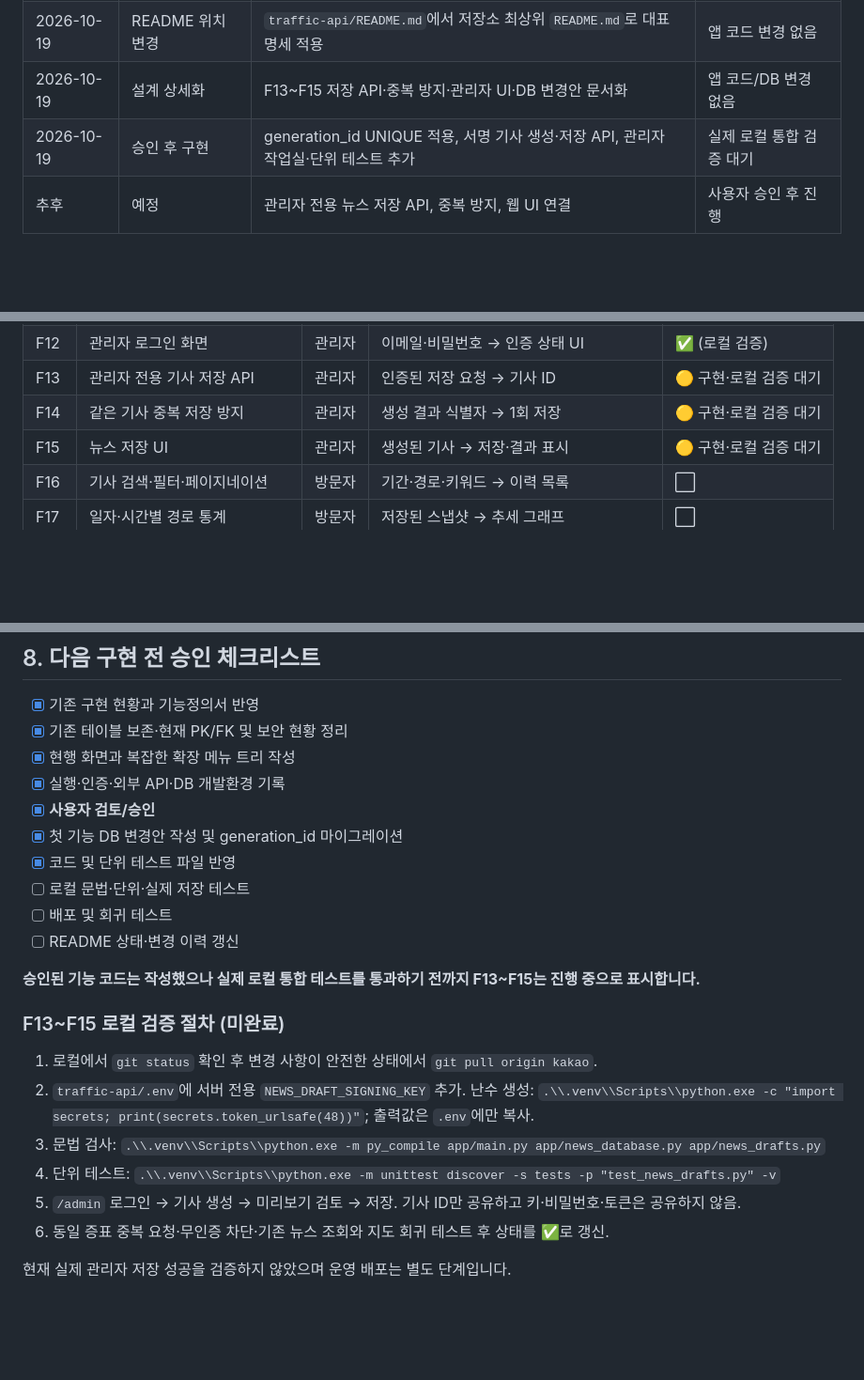
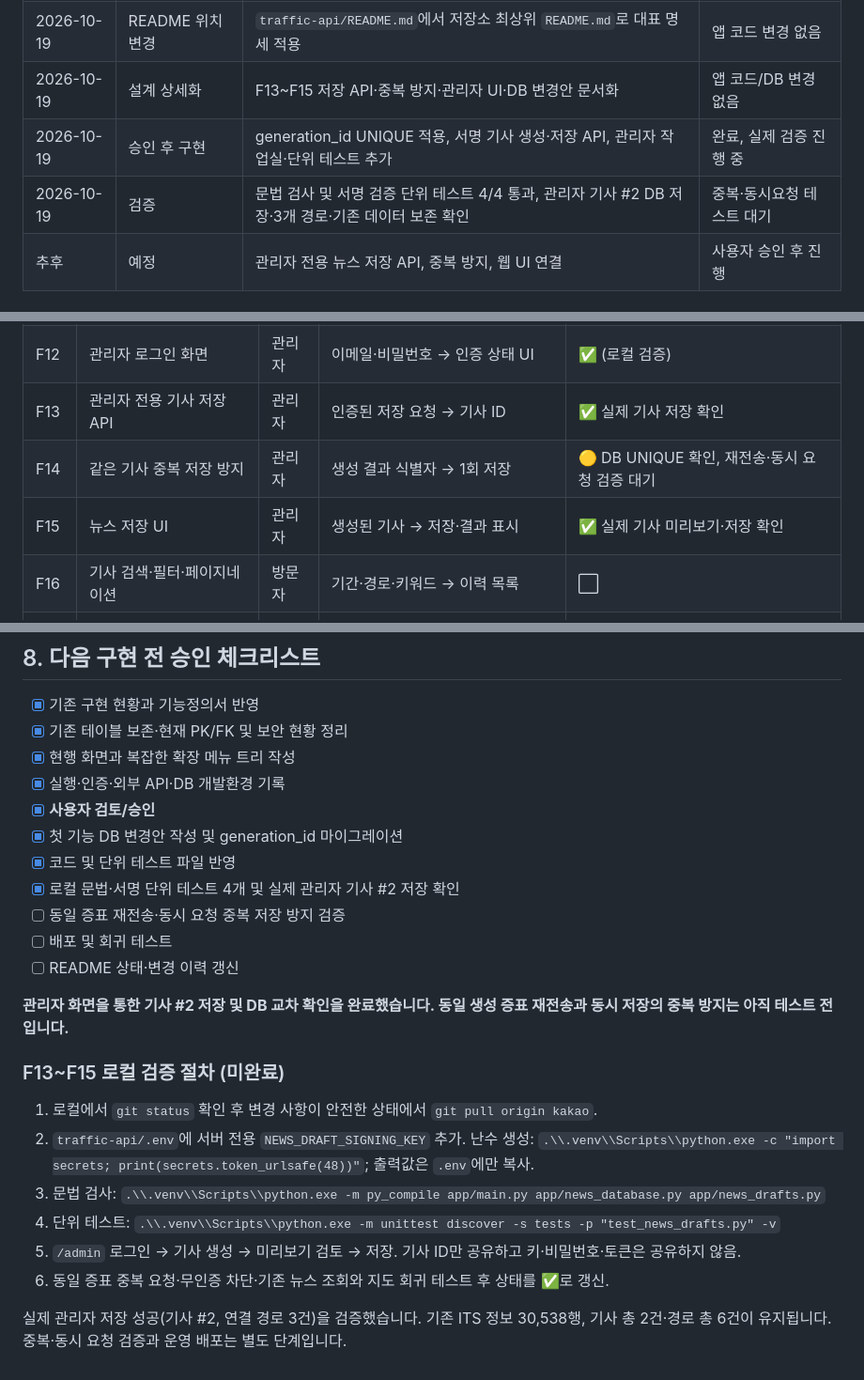
Before and after one commit to gamzpot96-cell/traffic_app_domain, a Markdown page: README.md, 3 parts joined by grey strips. Shown at 94% size. GitHub-like rendering; blank space fills up the shorter version.

Commit message:
docs: record confirmed admin article save and preserved data

```diff
--- a/README.md
+++ b/README.md
@@ -27,7 +27,8 @@
 | 2026-10-19 | 문서 구조 개편 | 현행 기능·DB·화면·개발환경 명세 정리, 확장 메뉴 및 우선순위 제안 | 없음 — 검토 전 |
 | 2026-10-19 | README 위치 변경 | `traffic-api/README.md`에서 저장소 최상위 `README.md`로 대표 명세 적용 | 앱 코드 변경 없음 |
 | 2026-10-19 | 설계 상세화 | F13~F15 저장 API·중복 방지·관리자 UI·DB 변경안 문서화 | 앱 코드/DB 변경 없음 |
-| 2026-10-19 | 승인 후 구현 | generation_id UNIQUE 적용, 서명 기사 생성·저장 API, 관리자 작업실·단위 테스트 추가 | 실제 로컬 통합 검증 대기 |
+| 2026-10-19 | 승인 후 구현 | generation_id UNIQUE 적용, 서명 기사 생성·저장 API, 관리자 작업실·단위 테스트 추가 | 완료, 실제 검증 진행 중 |
+| 2026-10-19 | 검증 | 문법 검사 및 서명 검증 단위 테스트 4/4 통과, 관리자 기사 #2 DB 저장·3개 경로·기존 데이터 보존 확인 | 중복·동시요청 테스트 대기 |
 | 추후 | 예정 | 관리자 전용 뉴스 저장 API, 중복 방지, 웹 UI 연결 | 사용자 승인 후 진행 |
 
 ## 1. 서비스 개요
@@ -55,9 +56,9 @@
 | F10 | 과거 기사 웹 조회 | 방문자 | 기사 선택 → 본문·그래프 복원 | ✅ |
 | F11 | 관리자 로그인·권한 확인 | 관리자 | Supabase Auth 계정·토큰 → 관리자 검증 | ✅ (로컬 검증) |
 | F12 | 관리자 로그인 화면 | 관리자 | 이메일·비밀번호 → 인증 상태 UI | ✅ (로컬 검증) |
-| F13 | 관리자 전용 기사 저장 API | 관리자 | 인증된 저장 요청 → 기사 ID | 🟡 구현·로컬 검증 대기 |
-| F14 | 같은 기사 중복 저장 방지 | 관리자 | 생성 결과 식별자 → 1회 저장 | 🟡 구현·로컬 검증 대기 |
-| F15 | 뉴스 저장 UI | 관리자 | 생성된 기사 → 저장·결과 표시 | 🟡 구현·로컬 검증 대기 |
+| F13 | 관리자 전용 기사 저장 API | 관리자 | 인증된 저장 요청 → 기사 ID | ✅ 실제 기사 저장 확인 |
+| F14 | 같은 기사 중복 저장 방지 | 관리자 | 생성 결과 식별자 → 1회 저장 | 🟡 DB UNIQUE 확인, 재전송·동시 요청 검증 대기 |
+| F15 | 뉴스 저장 UI | 관리자 | 생성된 기사 → 저장·결과 표시 | ✅ 실제 기사 미리보기·저장 확인 |
 | F16 | 기사 검색·필터·페이지네이션 | 방문자 | 기간·경로·키워드 → 이력 목록 | ⬜ |
 | F17 | 일자·시간별 경로 통계 | 방문자 | 저장된 스냅샷 → 추세 그래프 | ⬜ |
 | F18 | 경로 즐겨찾기·프리셋 | 방문자 | 자주 쓰는 경로 → 빠른 조회 | ⬜ |
@@ -340,11 +341,12 @@ py -m venv .venv
 - [x] **사용자 검토/승인**
 - [x] 첫 기능 DB 변경안 작성 및 generation_id 마이그레이션
 - [x] 코드 및 단위 테스트 파일 반영
-- [ ] 로컬 문법·단위·실제 저장 테스트
+- [x] 로컬 문법·서명 단위 테스트 4개 및 실제 관리자 기사 #2 저장 확인
+- [ ] 동일 증표 재전송·동시 요청 중복 저장 방지 검증
 - [ ] 배포 및 회귀 테스트
 - [ ] README 상태·변경 이력 갱신
 
-**승인된 기능 코드는 작성했으나 실제 로컬 통합 테스트를 통과하기 전까지 F13~F15는 진행 중으로 표시합니다.**
+**관리자 화면을 통한 기사 #2 저장 및 DB 교차 확인을 완료했습니다. 동일 생성 증표 재전송과 동시 저장의 중복 방지는 아직 테스트 전입니다.**
 
 
 ### F13~F15 로컬 검증 절차 (미완료)
@@ -356,4 +358,4 @@ py -m venv .venv
 5. `/admin` 로그인 → 기사 생성 → 미리보기 검토 → 저장. 기사 ID만 공유하고 키·비밀번호·토큰은 공유하지 않음.
 6. 동일 증표 중복 요청·무인증 차단·기존 뉴스 조회와 지도 회귀 테스트 후 상태를 ✅로 갱신.
 
-현재 실제 관리자 저장 성공을 검증하지 않았으며 운영 배포는 별도 단계입니다.
+실제 관리자 저장 성공(기사 #2, 연결 경로 3건)을 검증했습니다. 기존 ITS 정보 30,538행, 기사 총 2건·경로 총 6건이 유지됩니다. 중복·동시 요청 검증과 운영 배포는 별도 단계입니다.
```
